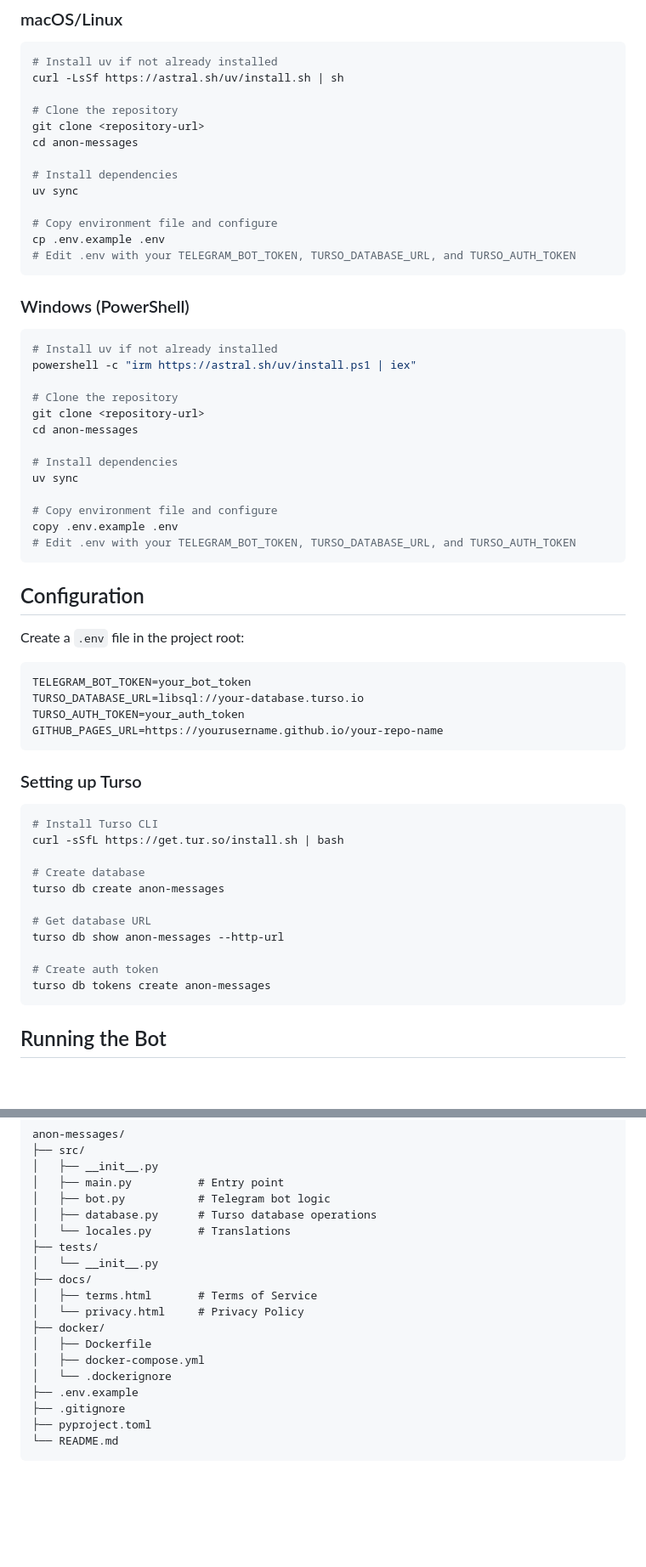
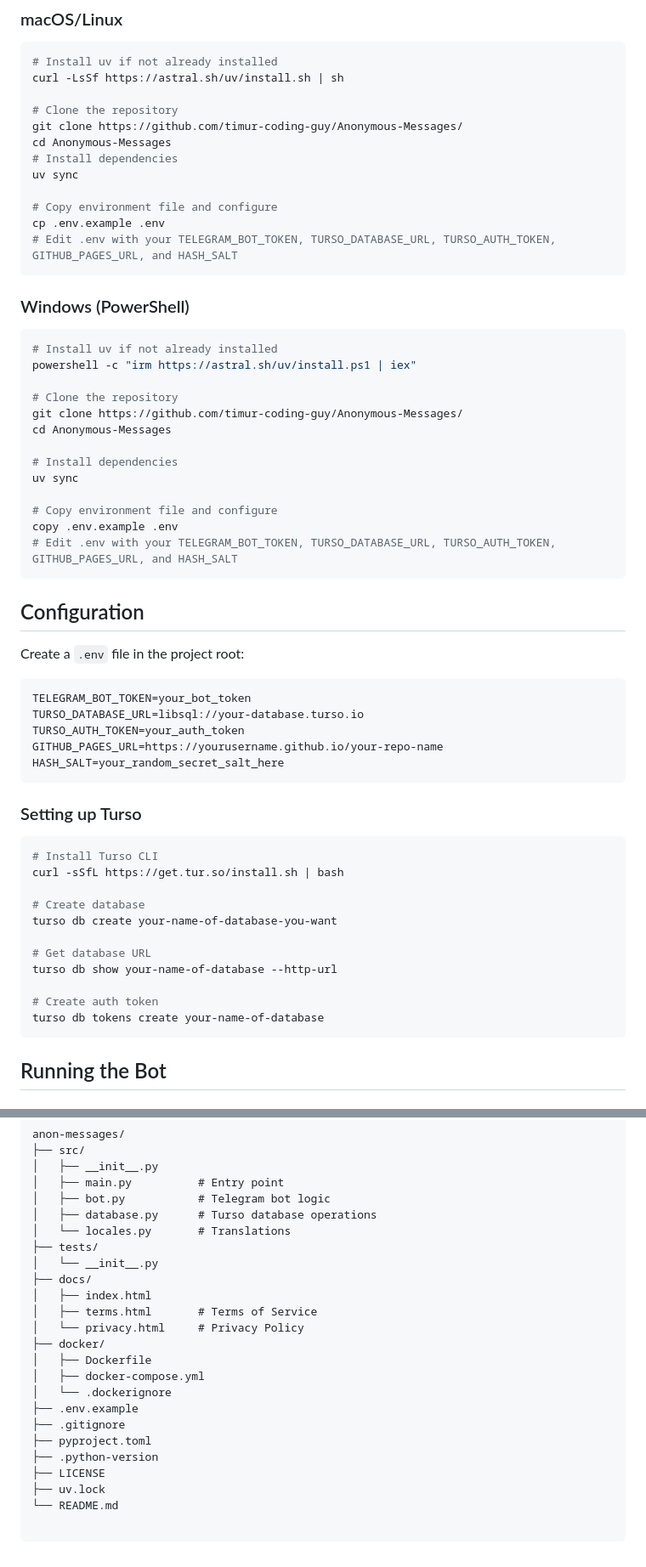
Before and after one commit to timur-coding-guy/Anonymous-Messages, a Markdown page: README.md, 2 parts joined by grey strips. Shown at 85% size. GitHub-like rendering; blank space fills up the shorter version.

````diff
--- a/README.md
+++ b/README.md
@@ -27,15 +27,14 @@ Telegram bot for sending anonymous messages between users. Features multi-langua
 curl -LsSf https://astral.sh/uv/install.sh | sh
 
 # Clone the repository
-git clone <repository-url>
-cd anon-messages
-
+git clone https://github.com/timur-coding-guy/Anonymous-Messages/
+cd Anonymous-Messages
 # Install dependencies
 uv sync
 
 # Copy environment file and configure
 cp .env.example .env
-# Edit .env with your TELEGRAM_BOT_TOKEN, TURSO_DATABASE_URL, and TURSO_AUTH_TOKEN
+# Edit .env with your TELEGRAM_BOT_TOKEN, TURSO_DATABASE_URL, TURSO_AUTH_TOKEN, GITHUB_PAGES_URL, and HASH_SALT
 ```
 
 ### Windows (PowerShell)
@@ -45,15 +44,15 @@ cp .env.example .env
 powershell -c "irm https://astral.sh/uv/install.ps1 | iex"
 
 # Clone the repository
-git clone <repository-url>
-cd anon-messages
+git clone https://github.com/timur-coding-guy/Anonymous-Messages/
+cd Anonymous-Messages
 
 # Install dependencies
 uv sync
 
 # Copy environment file and configure
 copy .env.example .env
-# Edit .env with your TELEGRAM_BOT_TOKEN, TURSO_DATABASE_URL, and TURSO_AUTH_TOKEN
+# Edit .env with your TELEGRAM_BOT_TOKEN, TURSO_DATABASE_URL, TURSO_AUTH_TOKEN, GITHUB_PAGES_URL, and HASH_SALT
 ```
 
 ## Configuration
@@ -65,6 +64,7 @@ TELEGRAM_BOT_TOKEN=your_bot_token
 TURSO_DATABASE_URL=libsql://your-database.turso.io
 TURSO_AUTH_TOKEN=your_auth_token
 GITHUB_PAGES_URL=https://yourusername.github.io/your-repo-name
+HASH_SALT=your_random_secret_salt_here
 ```
 
 ### Setting up Turso
@@ -74,13 +74,13 @@ GITHUB_PAGES_URL=https://yourusername.github.io/your-repo-name
 curl -sSfL https://get.tur.so/install.sh | bash
 
 # Create database
-turso db create anon-messages
+turso db create your-name-of-database-you-want
 
 # Get database URL
-turso db show anon-messages --http-url
+turso db show your-name-of-database --http-url
 
 # Create auth token
-turso db tokens create anon-messages
+turso db tokens create your-name-of-database
 ```
 
 ## Running the Bot
@@ -123,6 +123,7 @@ anon-messages/
 ├── tests/
 │   └── __init__.py
 ├── docs/
+│   ├── index.html
 │   ├── terms.html       # Terms of Service
 │   └── privacy.html     # Privacy Policy
 ├── docker/
@@ -132,5 +133,9 @@ anon-messages/
 ├── .env.example
 ├── .gitignore
 ├── pyproject.toml
+├── .python-version
+├── LICENSE
+├── uv.lock
 └── README.md
+
 ```
````
Also changed, not shown: other parts of README.md (+1 -1 lines).
